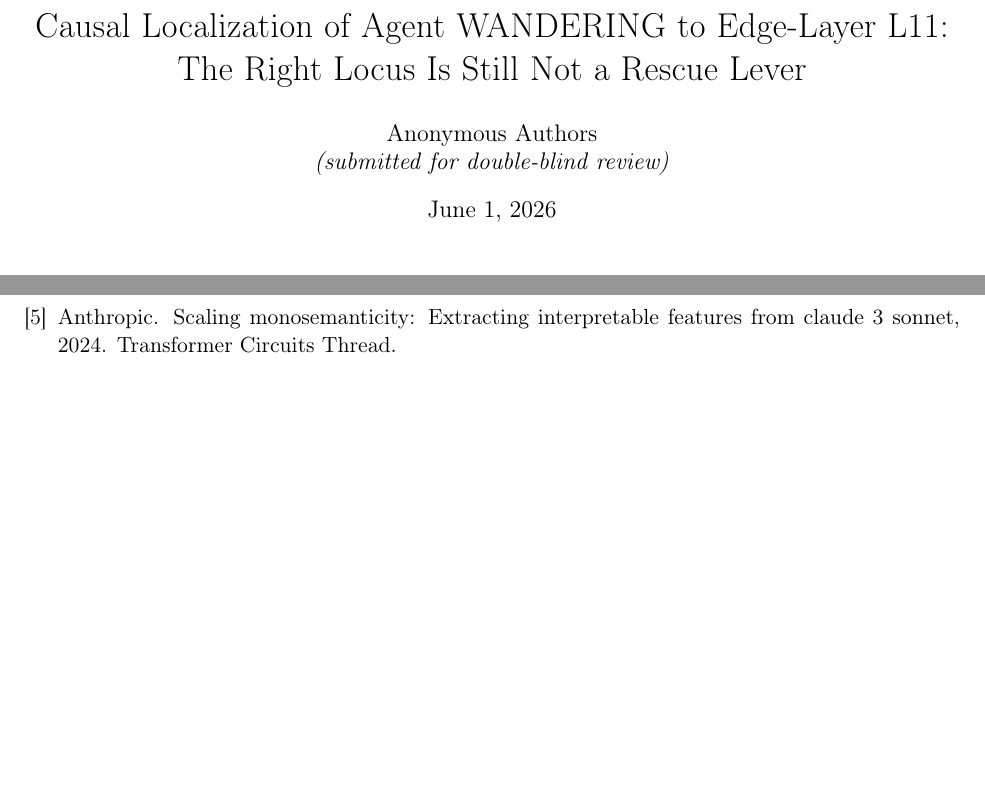
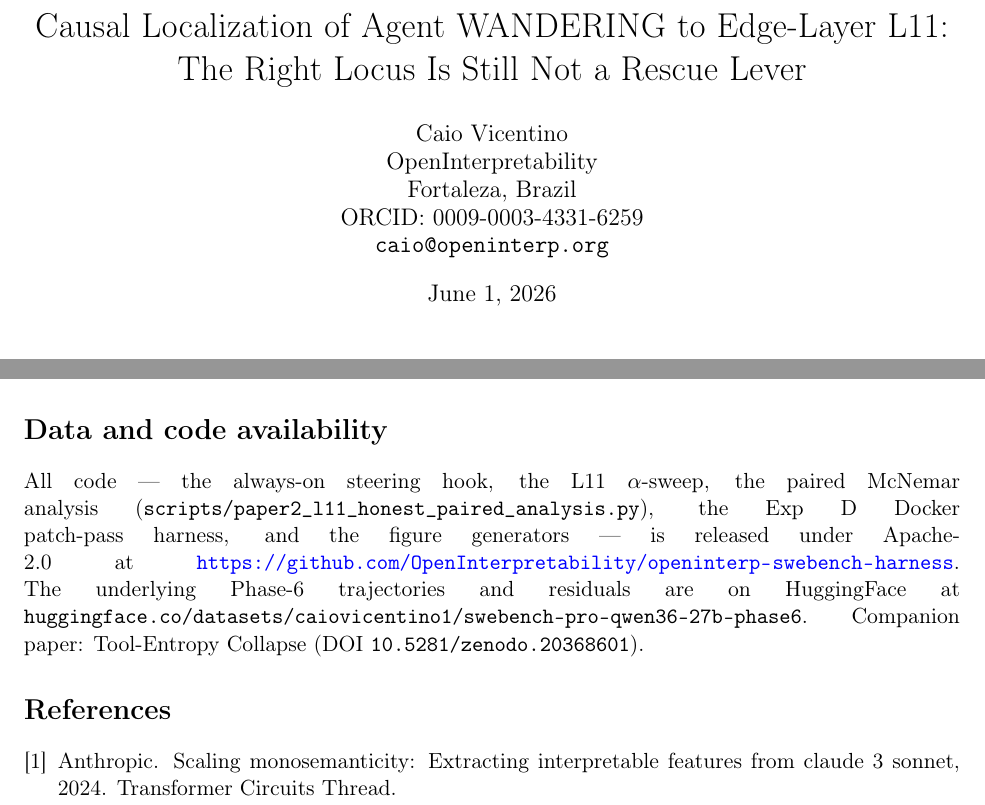
Before and after one commit to OpenInterpretability/openinterp-swebench-harness, a LaTeX paper (paper/paper2/two_honest_nulls.tex, which reads paper/paper2/references.bib): two parts of pages 1 and 14 of 15 before the commit and two parts of pages 1 and 13 of 16 after it, joined at a grey line, cut so that both start at the same text, the shorter picture padded with empty space. Compiled offline with pdfLaTeX.

Commit message:
De-anonymize papers #2 and #4 for bylined Zenodo ship + add GitHub link
Caio wants all arc papers up on Zenodo under his name (never anonymous).
Paper #3 was already bylined; this de-anons #2 and #4 to match.

- Author block "Anonymous Authors (double-blind)" -> Caio Vicentino,
  OpenInterpretability, Fortaleza Brazil, ORCID 0009-0003-4331-6259,
  caio@openinterp.org (matches paper #3); add pdfauthor to hyperref.
- Self-citations of companion papers "Anonymous" -> C. Vicentino in
  paper2/references.bib (tool_entropy, two_forms, multichannel, slds) and
  paper4 thebibliography (tool_entropy, residual_nulls, multichannel);
  multichannel title updated to "...Response to Intervention".
- Paper #4: drop "Anonymized for review"; release statement now points to
  github.com/OpenInterpretability/openinterp-swebench-harness (Apache-2.0).
- Paper #2: add a "Data and code availability" section (was missing any
  repo link) -> same GitHub repo + HF dataset + companion Zenodo DOI.

All three recompile tectonic-clean (0 overfull, 0 undefined refs/cites);
bylines verified in rendered PDFs. Ready for Zenodo CC-BY upload.

Co-Authored-By: Claude Opus 4.8 (1M context) <noreply@anthropic.com>

```diff
--- a/paper/paper2/references.bib
+++ b/paper/paper2/references.bib
@@ -1,6 +1,6 @@
 @misc{tool_entropy_2026,
   title={Tool-Entropy Collapse: A Cross-Architecture Signature of Agent WANDERING Failure},
-  author={Anonymous},
+  author={C. Vicentino},
   year={2026},
   note={Zenodo DOI: 10.5281/zenodo.20368601 (companion paper)}
 }
@@ -14,7 +14,7 @@
 
 @misc{multichannel_2026,
   title={Multi-Channel Mechanistic Signatures of Agent WANDERING: Classification, Causal Localization, and Behavior-Legible Response to Intervention},
-  author={Anonymous},
+  author={C. Vicentino},
   year={2026},
   note={Companion paper; stability selection independently localizes WANDERING to edge-layer L11}
 }
--- a/paper/paper2/two_honest_nulls.tex
+++ b/paper/paper2/two_honest_nulls.tex
@@ -9,7 +9,8 @@
 \usepackage[T1]{fontenc}
 \usepackage{hyperref}
 \hypersetup{colorlinks=true, linkcolor=blue, citecolor=blue, urlcolor=blue,
-  pdftitle={Causal Localization of Agent WANDERING to Edge-Layer L11: The Right Locus Is Still Not a Rescue Lever}}
+  pdftitle={Causal Localization of Agent WANDERING to Edge-Layer L11: The Right Locus Is Still Not a Rescue Lever},
+  pdfauthor={Caio Vicentino}}
 % Allow LaTeX to stretch underfull spacing more aggressively to avoid overfull boxes
 \emergencystretch=3em
 \sloppy
@@ -32,7 +33,13 @@
 \title{Causal Localization of Agent WANDERING to Edge-Layer L11: \\
 The Right Locus Is Still Not a Rescue Lever}
 
-\author{Anonymous Authors\\\textit{(submitted for double-blind review)}}
+\author{%
+  Caio Vicentino \\
+  OpenInterpretability \\
+  Fortaleza, Brazil \\
+  ORCID: 0009-0003-4331-6259 \\
+  \texttt{caio@openinterp.org}%
+}
 
 \begin{document}
 
@@ -392,6 +399,9 @@ We additionally surface a load-bearing methodological finding: the WANDERING cla
 
 The arc --- detector (Tool-Entropy v5) $\to$ inert at L55 $\to$ live-but-un-steerable at L11, the strongest detector locus --- is the paper's contribution. Correcting the locus did not convert the null: the SUCCESS direction detects WANDERING without being a lever to fix it, \emph{even at the layer where detection is strongest}. The Tool-Entropy v5 detector remains useful for forensics, advisory escalation, and Tier 3 autonomous termination at its reported precision-recall; the move from that detector to a one-shot residual rescue is, at both edge layers tested, false. Where a lever might still live --- a transient, behavior-gated intervention rather than an always-on residual direction --- is the next paper's question.
 
+\section*{Data and code availability}
+All code --- the always-on steering hook, the L11 $\alpha$-sweep, the paired McNemar analysis (\texttt{scripts/paper2\_l11\_honest\_paired\_analysis.py}), the Exp D Docker patch-pass harness, and the figure generators --- is released under Apache-2.0 at \url{https://github.com/OpenInterpretability/openinterp-swebench-harness}. The underlying Phase-6 trajectories and residuals are on HuggingFace at \texttt{huggingface.co/datasets/caiovicentino1/swebench-pro-qwen36-27b-phase6}. Companion paper: Tool-Entropy Collapse (DOI~\texttt{10.5281/zenodo.20368601}).
+
 \bibliographystyle{plain}
 \bibliography{references}
 
```
Also changed, not shown: paper/paper4/modality_matters.tex (+13 -6 lines), paper/paper2/two_honest_nulls.pdf, paper/paper4/modality_matters.pdf, paper/paper2/references.bib (4 more changed lines).
